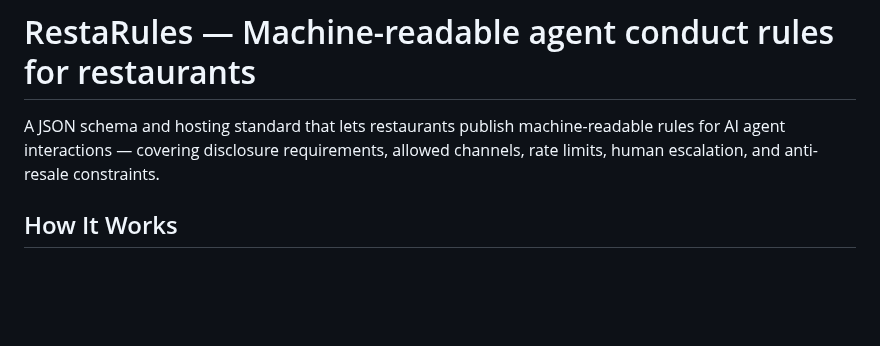
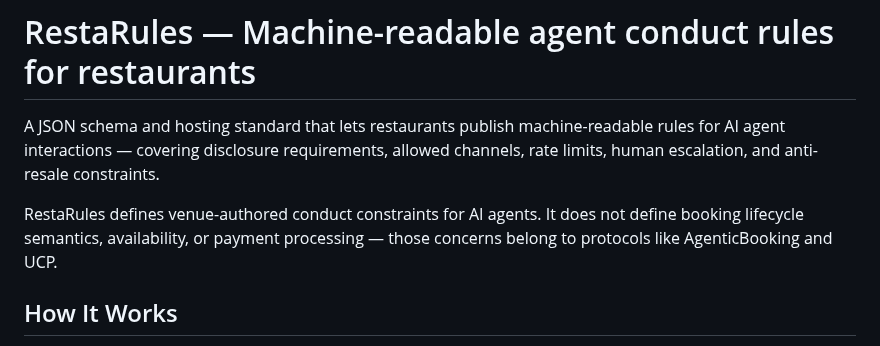
Before and after one commit to selfradiance/restarules, a Markdown page: README.md, the part around the change. Drawn GitHub-style; blank space fills up the shorter version.

Commit message:
Add governance boundary sentence to README (ChatGPT audit catch)

```diff
--- a/README.md
+++ b/README.md
@@ -1,6 +1,8 @@
 # RestaRules — Machine-readable agent conduct rules for restaurants
 
 A JSON schema and hosting standard that lets restaurants publish machine-readable rules for AI agent interactions — covering disclosure requirements, allowed channels, rate limits, human escalation, and anti-resale constraints.
+
+RestaRules defines venue-authored conduct constraints for AI agents. It does not define booking lifecycle semantics, availability, or payment processing — those concerns belong to protocols like AgenticBooking and UCP.
 
 ## How It Works
 
```
